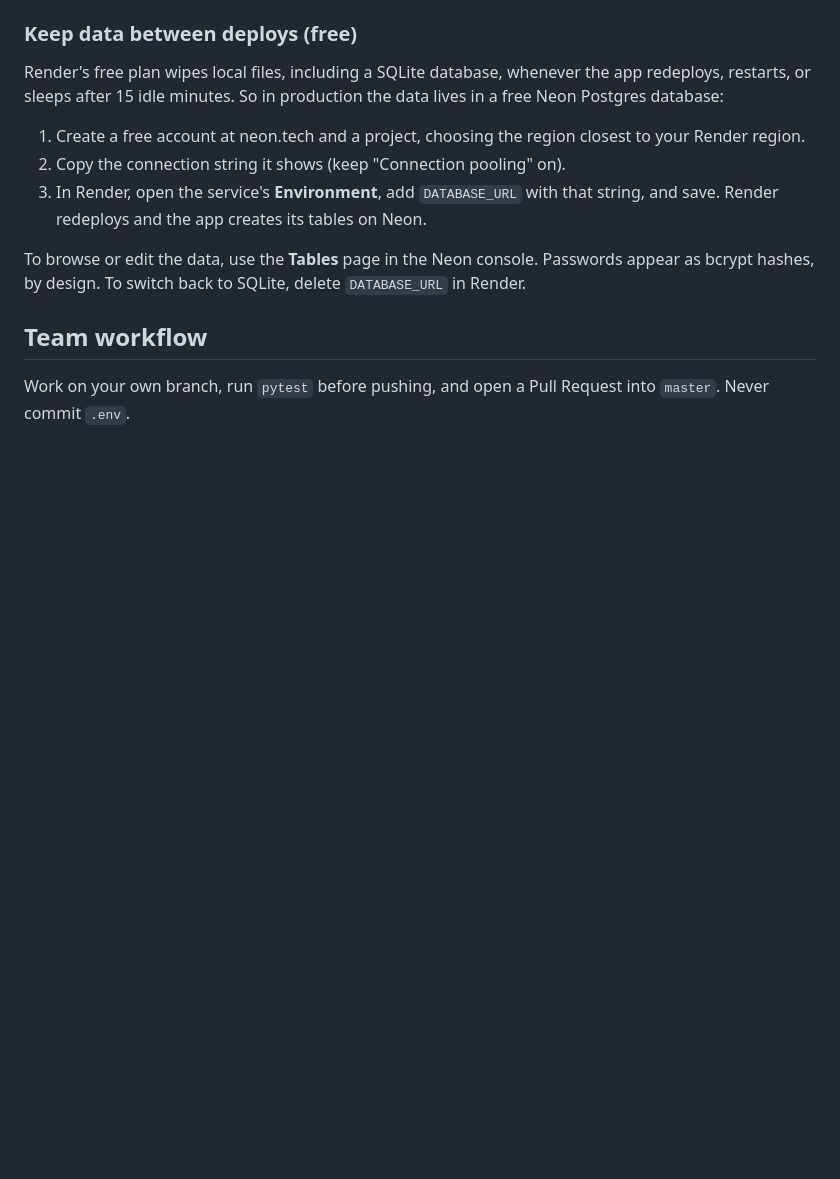
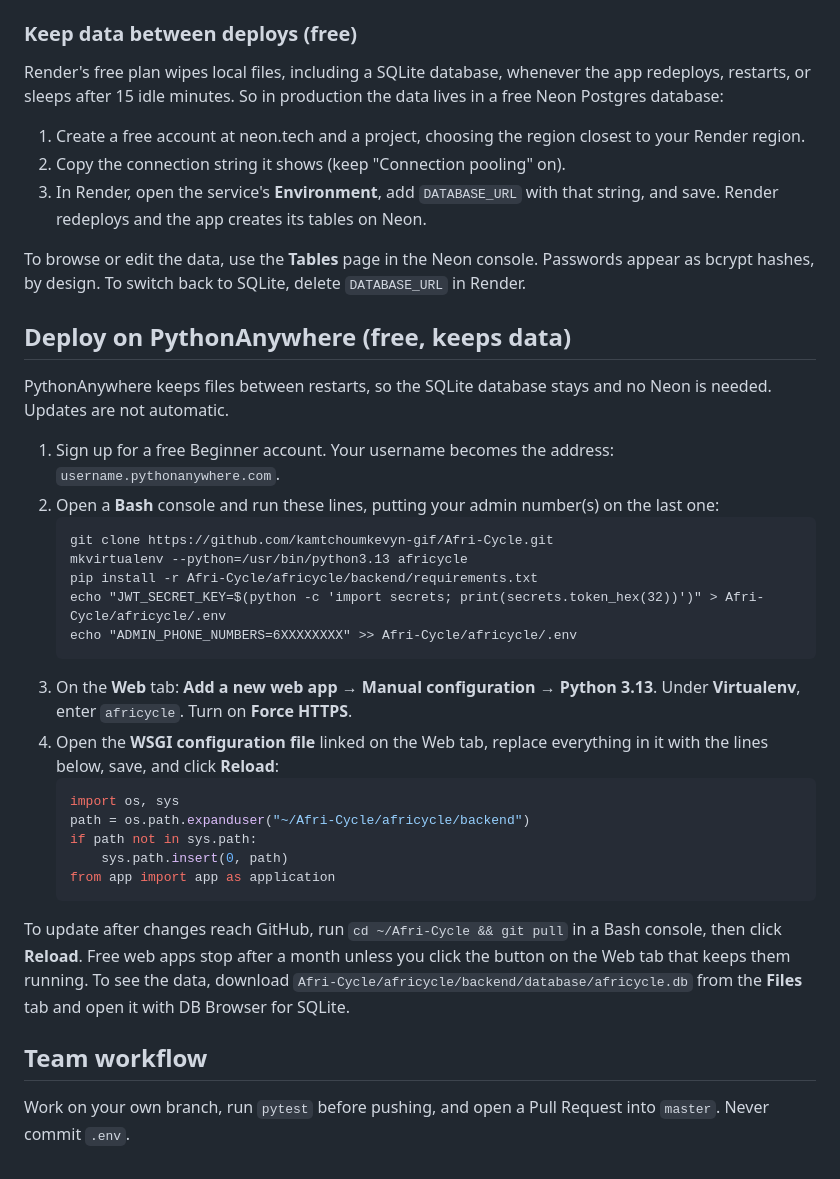
Before and after one commit to kamtchoumkevyn-gif/Afri-Cycle, a Markdown page: africycle/README.md, the part around the change. GitHub-like rendering; blank space fills up the shorter version.

Commit message:
Document deploying on PythonAnywhere (free, keeps the SQLite data)
Render can't be reached from some networks the team uses; PythonAnywhere
keeps files between restarts, so it works with the code as it is.

Co-Authored-By: Claude Opus 5.5 <noreply@anthropic.com>
Claude-Session: https://claude.ai/code/session_014BRjPZa2VoUccvYA4Cr1Yv

````diff
--- a/africycle/README.md
+++ b/africycle/README.md
@@ -124,6 +124,31 @@ Render's free plan wipes local files, including a SQLite database, whenever the
 
 To browse or edit the data, use the **Tables** page in the Neon console. Passwords appear as bcrypt hashes, by design. To switch back to SQLite, delete `DATABASE_URL` in Render.
 
+## Deploy on PythonAnywhere (free, keeps data)
+
+PythonAnywhere keeps files between restarts, so the SQLite database stays and no Neon is needed. Updates are not automatic.
+
+1. Sign up for a free Beginner account. Your username becomes the address: `username.pythonanywhere.com`.
+2. Open a **Bash** console and run these lines, putting your admin number(s) on the last one:
+   ```
+   git clone https://github.com/kamtchoumkevyn-gif/Afri-Cycle.git
+   mkvirtualenv --python=/usr/bin/python3.13 africycle
+   pip install -r Afri-Cycle/africycle/backend/requirements.txt
+   echo "JWT_SECRET_KEY=$(python -c 'import secrets; print(secrets.token_hex(32))')" > Afri-Cycle/africycle/.env
+   echo "ADMIN_PHONE_NUMBERS=6XXXXXXXX" >> Afri-Cycle/africycle/.env
+   ```
+3. On the **Web** tab: **Add a new web app** → **Manual configuration** → **Python 3.13**. Under **Virtualenv**, enter `africycle`. Turn on **Force HTTPS**.
+4. Open the **WSGI configuration file** linked on the Web tab, replace everything in it with the lines below, save, and click **Reload**:
+   ```python
+   import os, sys
+   path = os.path.expanduser("~/Afri-Cycle/africycle/backend")
+   if path not in sys.path:
+       sys.path.insert(0, path)
+   from app import app as application
+   ```
+
+To update after changes reach GitHub, run `cd ~/Afri-Cycle && git pull` in a Bash console, then click **Reload**. Free web apps stop after a month unless you click the button on the Web tab that keeps them running. To see the data, download `Afri-Cycle/africycle/backend/database/africycle.db` from the **Files** tab and open it with DB Browser for SQLite.
+
 ## Team workflow
 
 Work on your own branch, run `pytest` before pushing, and open a Pull Request into `master`. Never commit `.env`.
````
